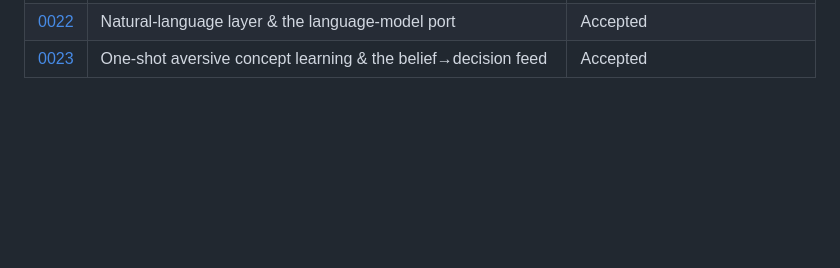
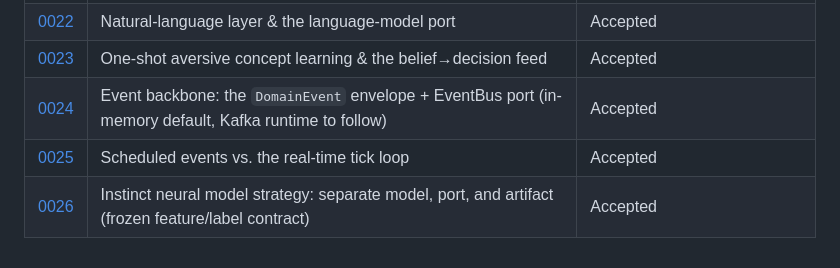
Before and after one commit to wesduffdev/brain, a Markdown page: docs/adr/README.md, the part around the change. Rendered like a GitHub page; blank space fills up the shorter version.

```diff
--- a/docs/adr/README.md
+++ b/docs/adr/README.md
@@ -28,3 +28,6 @@ ADR — supersede it with a new one and update both statuses.
 | [0021](0021-graph-like-concept-network.md) | Graph-like concept network (explanation paths over Postgres node/edge tables) | Accepted |
 | [0022](0022-natural-language-layer-and-language-model-port.md) | Natural-language layer & the language-model port | Accepted |
 | [0023](0023-aversive-concept-learning-and-belief-decision-feed.md) | One-shot aversive concept learning & the belief→decision feed | Accepted |
+| [0024](0024-event-backbone-and-eventbus-port.md) | Event backbone: the `DomainEvent` envelope + EventBus port (in-memory default, Kafka runtime to follow) | Accepted |
+| [0025](0025-scheduled-events-vs-real-time-loop.md) | Scheduled events vs. the real-time tick loop | Accepted |
+| [0026](0026-instinct-neural-model-strategy.md) | Instinct neural model strategy: separate model, port, and artifact (frozen feature/label contract) | Accepted |
```
Also changed, not shown: CONTEXT.md (+55 -0 lines).
